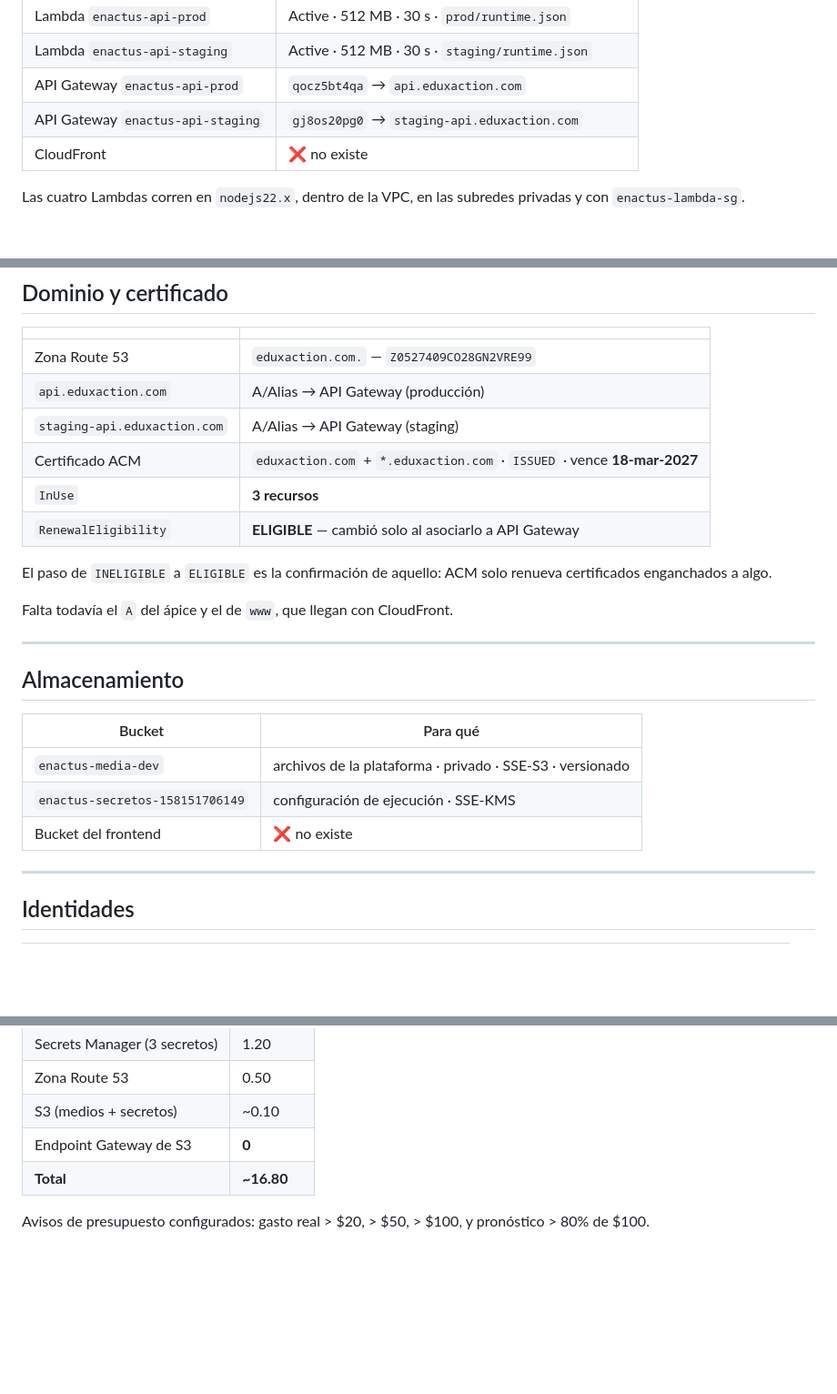
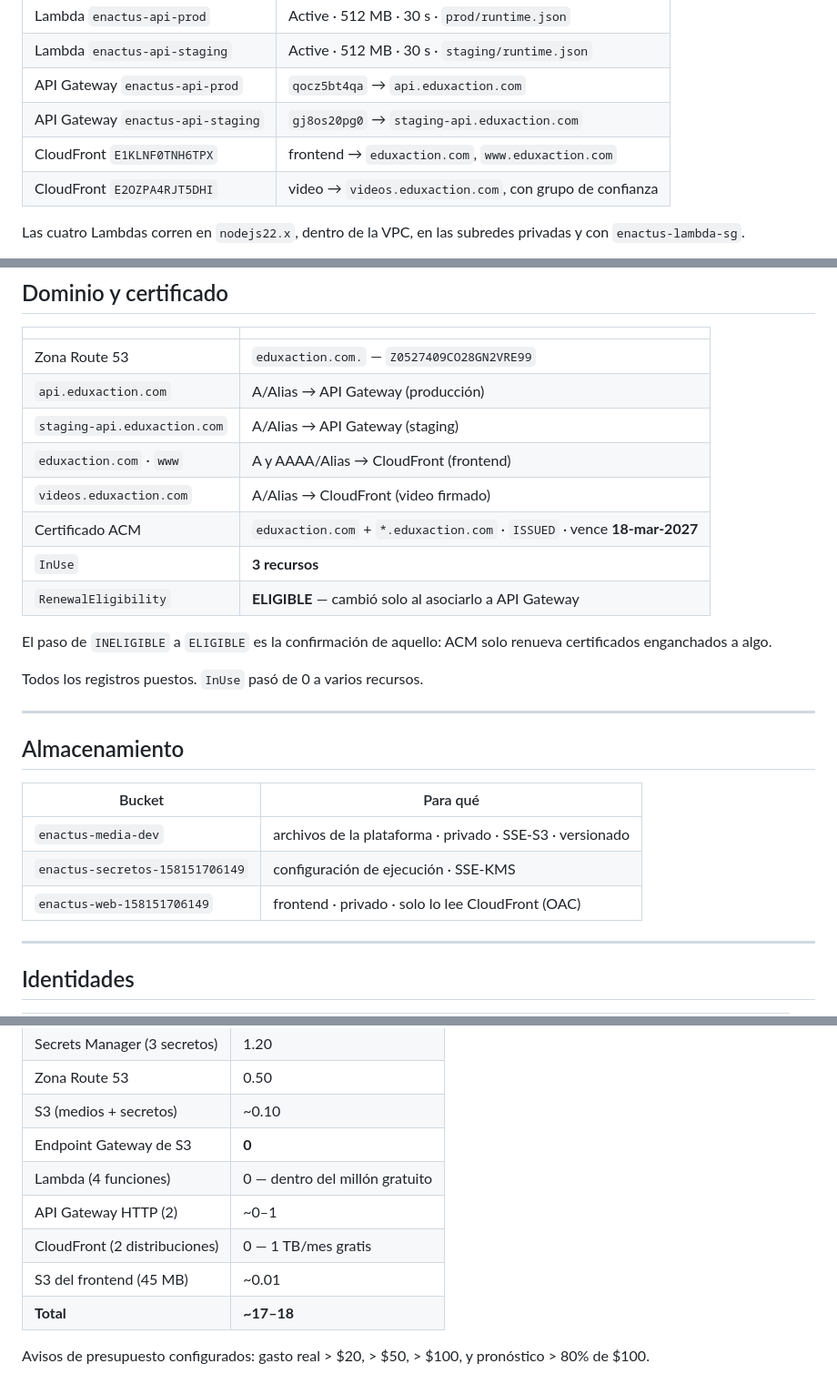
Before and after one commit to saraisaza/enactus_platform_v4, a Markdown page: INVENTARIO_AWS.md, 3 parts joined by grey strips. Shown at 91% size. Rendered like a GitHub page; blank space fills up the shorter version.

```diff
--- a/INVENTARIO_AWS.md
+++ b/INVENTARIO_AWS.md
@@ -92,7 +92,8 @@ más el maestro que gestiona RDS.
 | Lambda `enactus-api-staging` | Active · 512 MB · 30 s · `staging/runtime.json` |
 | API Gateway `enactus-api-prod` | `qocz5bt4qa` → `api.eduxaction.com` |
 | API Gateway `enactus-api-staging` | `gj8os20pg0` → `staging-api.eduxaction.com` |
-| CloudFront | ❌ no existe |
+| CloudFront `E1KLNF0TNH6TPX` | frontend → `eduxaction.com`, `www.eduxaction.com` |
+| CloudFront `E2OZPA4RJT5DHI` | video → `videos.eduxaction.com`, con grupo de confianza |
 
 Las cuatro Lambdas corren en `nodejs22.x`, dentro de la VPC, en las subredes
 privadas y con `enactus-lambda-sg`.
@@ -109,6 +110,8 @@ de 10 ejecuciones concurrentes. Ver `BLOQUEOS_INFRA.md`.
 | Zona Route 53 | `eduxaction.com.` — `Z0527409CO28GN2VRE99` |
 | `api.eduxaction.com` | A/Alias → API Gateway (producción) |
 | `staging-api.eduxaction.com` | A/Alias → API Gateway (staging) |
+| `eduxaction.com` · `www` | A y AAAA/Alias → CloudFront (frontend) |
+| `videos.eduxaction.com` | A/Alias → CloudFront (video firmado) |
 | Certificado ACM | `eduxaction.com` + `*.eduxaction.com` · `ISSUED` · vence **18-mar-2027** |
 | `InUse` | **3 recursos** |
 | `RenewalEligibility` | **ELIGIBLE** — cambió solo al asociarlo a API Gateway |
@@ -116,7 +119,7 @@ de 10 ejecuciones concurrentes. Ver `BLOQUEOS_INFRA.md`.
 El paso de `INELIGIBLE` a `ELIGIBLE` es la confirmación de aquello: ACM solo
 renueva certificados enganchados a algo.
 
-Falta todavía el `A` del ápice y el de `www`, que llegan con CloudFront.
+Todos los registros puestos. `InUse` pasó de 0 a varios recursos.
 
 ---
 
@@ -126,7 +129,7 @@ Falta todavía el `A` del ápice y el de `www`, que llegan con CloudFront.
 |---|---|
 | `enactus-media-dev` | archivos de la plataforma · privado · SSE-S3 · versionado |
 | `enactus-secretos-158151706149` | configuración de ejecución · SSE-KMS |
-| Bucket del frontend | ❌ no existe |
+| `enactus-web-158151706149` | frontend · privado · solo lo lee CloudFront (OAC) |
 
 ---
 
@@ -170,7 +173,11 @@ código; es que no hay con qué firmar.
 | Zona Route 53 | 0.50 |
 | S3 (medios + secretos) | ~0.10 |
 | Endpoint Gateway de S3 | **0** |
-| **Total** | **~16.80** |
+| Lambda (4 funciones) | 0 — dentro del millón gratuito |
+| API Gateway HTTP (2) | ~0–1 |
+| CloudFront (2 distribuciones) | 0 — 1 TB/mes gratis |
+| S3 del frontend (45 MB) | ~0.01 |
+| **Total** | **~17–18** |
 
 Avisos de presupuesto configurados: gasto real > $20, > $50, > $100, y
 pronóstico > 80% de $100.
```
Also changed, not shown: RUNBOOK.md (+2 -0 lines).
